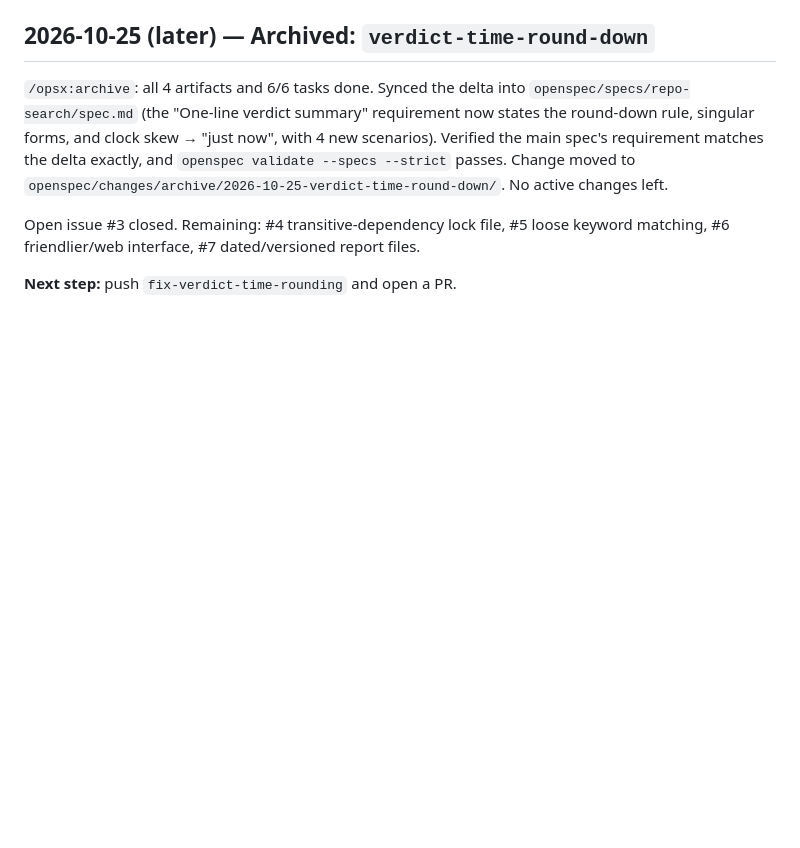
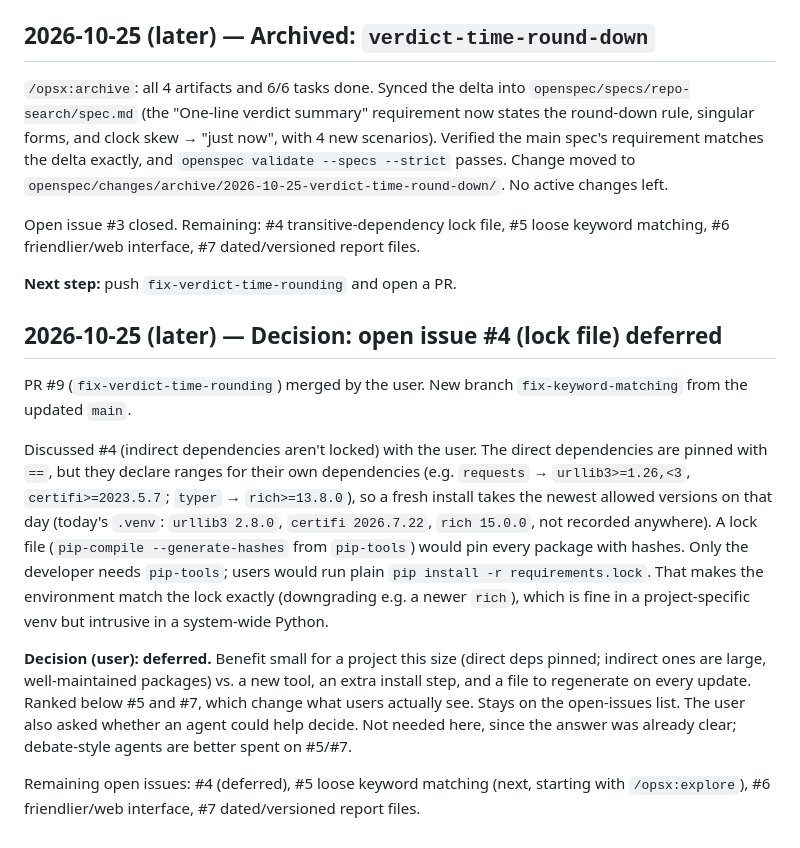
Before and after one commit to esst-prog2/RepoScout, a Markdown page: AGENTS.md, the part around the change. Rendered like a GitHub page; blank space fills up the shorter version.

Commit message:
Log decision: defer lock file (open issue #4)
Co-Authored-By: Claude Opus 5.5 <noreply@anthropic.com>

```diff
--- a/AGENTS.md
+++ b/AGENTS.md
@@ -494,3 +494,13 @@ Side question from the user, answered in conversation: subagents can be used as
 Open issue #3 closed. Remaining: #4 transitive-dependency lock file, #5 loose keyword matching, #6 friendlier/web interface, #7 dated/versioned report files.
 
 **Next step:** push `fix-verdict-time-rounding` and open a PR.
+
+## 2026-10-25 (later) — Decision: open issue #4 (lock file) deferred
+
+PR #9 (`fix-verdict-time-rounding`) merged by the user. New branch `fix-keyword-matching` from the updated `main`.
+
+Discussed #4 (indirect dependencies aren't locked) with the user. The direct dependencies are pinned with `==`, but they declare ranges for their own dependencies (e.g. `requests` → `urllib3>=1.26,<3`, `certifi>=2023.5.7`; `typer` → `rich>=13.8.0`), so a fresh install takes the newest allowed versions on that day (today's `.venv`: `urllib3 2.8.0`, `certifi 2026.7.22`, `rich 15.0.0`, not recorded anywhere). A lock file (`pip-compile --generate-hashes` from `pip-tools`) would pin every package with hashes. Only the developer needs `pip-tools`; users would run plain `pip install -r requirements.lock`. That makes the environment match the lock exactly (downgrading e.g. a newer `rich`), which is fine in a project-specific venv but intrusive in a system-wide Python.
+
+**Decision (user): deferred.** Benefit small for a project this size (direct deps pinned; indirect ones are large, well-maintained packages) vs. a new tool, an extra install step, and a file to regenerate on every update. Ranked below #5 and #7, which change what users actually see. Stays on the open-issues list. The user also asked whether an agent could help decide. Not needed here, since the answer was already clear; debate-style agents are better spent on #5/#7.
+
+Remaining open issues: #4 (deferred), #5 loose keyword matching (next, starting with `/opsx:explore`), #6 friendlier/web interface, #7 dated/versioned report files.
```
